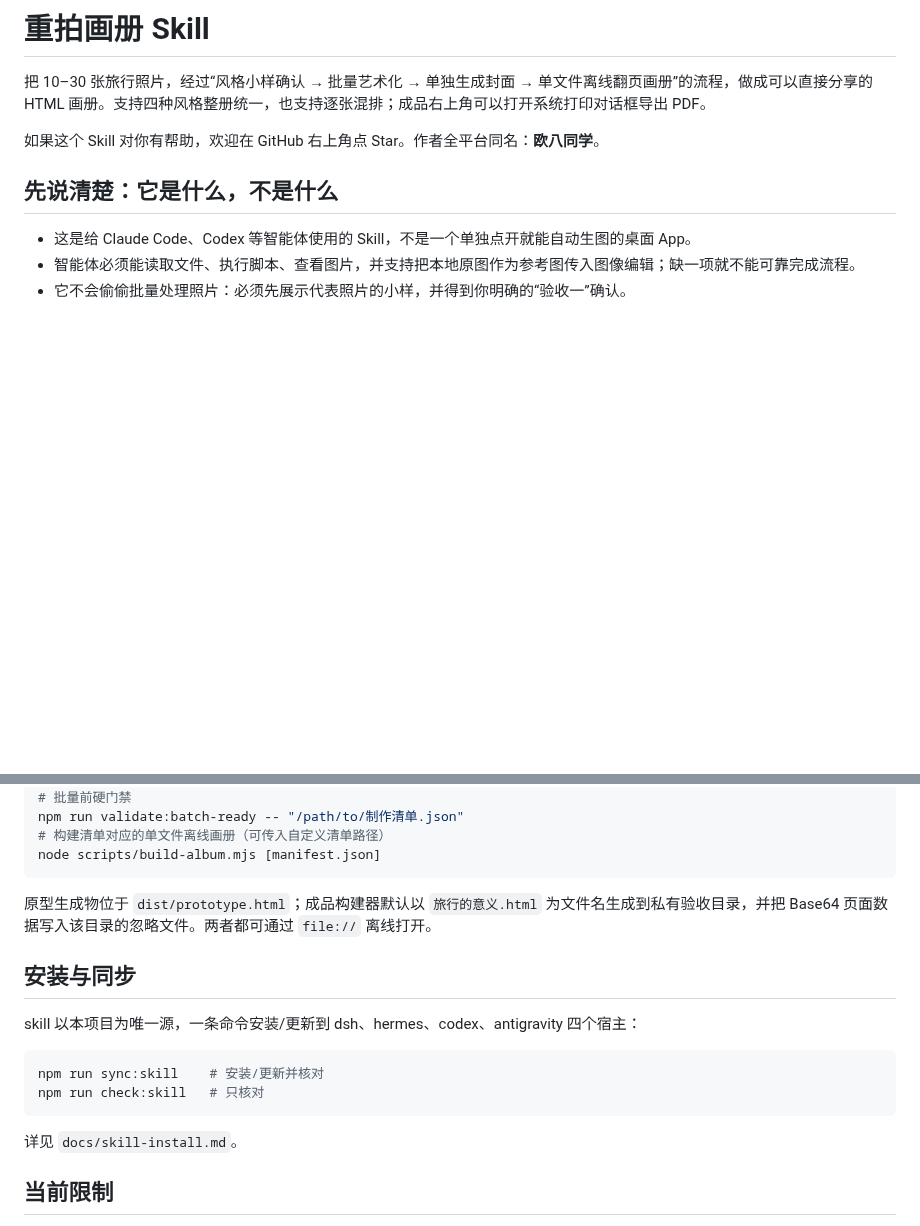
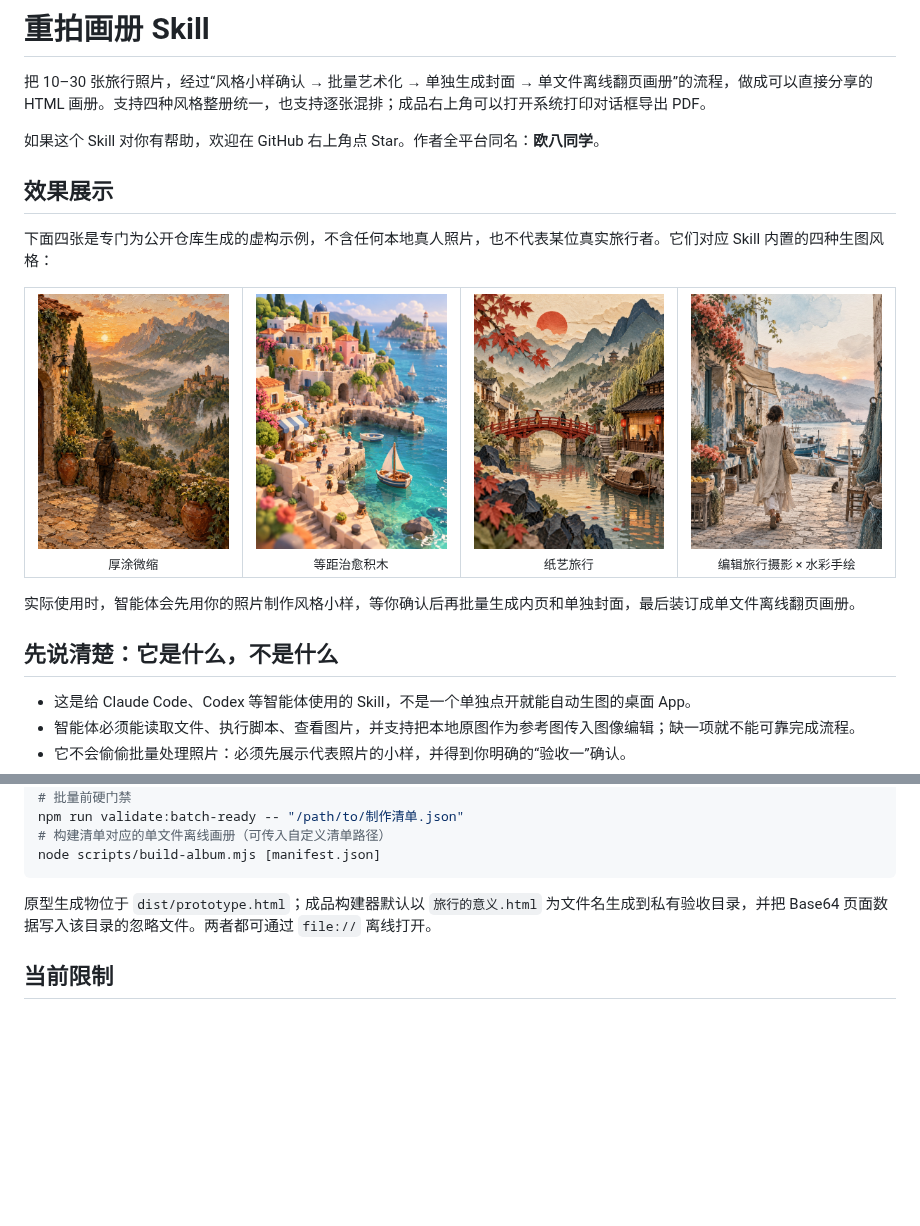
Before and after one commit to ouxxyy/travel-art-album-skill, a Markdown page: README.md, 2 parts joined by grey strips. Drawn GitHub-style; pictures changed too: assets/gallery/gallery-editorial-travel-watercolor.jpg (added), assets/gallery/gallery-impasto-miniature.jpg (added), assets/gallery/gallery-isometric-healing-blocks.jpg (added); blank space fills up the shorter version.

Commit message:
docs: add public style gallery and simplify onboarding

````diff
--- a/README.md
+++ b/README.md
@@ -3,6 +3,21 @@
 把 10–30 张旅行照片，经过“风格小样确认 → 批量艺术化 → 单独生成封面 → 单文件离线翻页画册”的流程，做成可以直接分享的 HTML 画册。支持四种风格整册统一，也支持逐张混排；成品右上角可以打开系统打印对话框导出 PDF。
 
 如果这个 Skill 对你有帮助，欢迎在 GitHub 右上角点 Star。作者全平台同名：**欧八同学**。
+
+## 效果展示
+
+下面四张是专门为公开仓库生成的虚构示例，不含任何本地真人照片，也不代表某位真实旅行者。它们对应 Skill 内置的四种生图风格：
+
+<table>
+  <tr>
+    <td align="center"><img src="assets/gallery/gallery-impasto-miniature.jpg" alt="厚涂微缩示例" width="210"><br><sub>厚涂微缩</sub></td>
+    <td align="center"><img src="assets/gallery/gallery-isometric-healing-blocks.jpg" alt="等距治愈积木示例" width="210"><br><sub>等距治愈积木</sub></td>
+    <td align="center"><img src="assets/gallery/gallery-papercraft-travel.jpg" alt="纸艺旅行示例" width="210"><br><sub>纸艺旅行</sub></td>
+    <td align="center"><img src="assets/gallery/gallery-editorial-travel-watercolor.jpg" alt="编辑旅行摄影水彩手绘示例" width="210"><br><sub>编辑旅行摄影 × 水彩手绘</sub></td>
+  </tr>
+</table>
+
+实际使用时，智能体会先用你的照片制作风格小样，等你确认后再批量生成内页和单独封面，最后装订成单文件离线翻页画册。
 
 ## 先说清楚：它是什么，不是什么
 
@@ -67,17 +82,6 @@ node scripts/build-album.mjs [manifest.json]
 
 原型生成物位于 `dist/prototype.html`；成品构建器默认以 `旅行的意义.html` 为文件名生成到私有验收目录，并把 Base64 页面数据写入该目录的忽略文件。两者都可通过 `file://` 离线打开。
 
-## 安装与同步
-
-skill 以本项目为唯一源，一条命令安装/更新到 dsh、hermes、codex、antigravity 四个宿主：
-
-```bash
-npm run sync:skill    # 安装/更新并核对
-npm run check:skill   # 只核对
-```
-
-详见 `docs/skill-install.md`。
-
 ## 当前限制
 
 - 原型只使用明确标注的占位插画，不代表真实生图效果。
````
